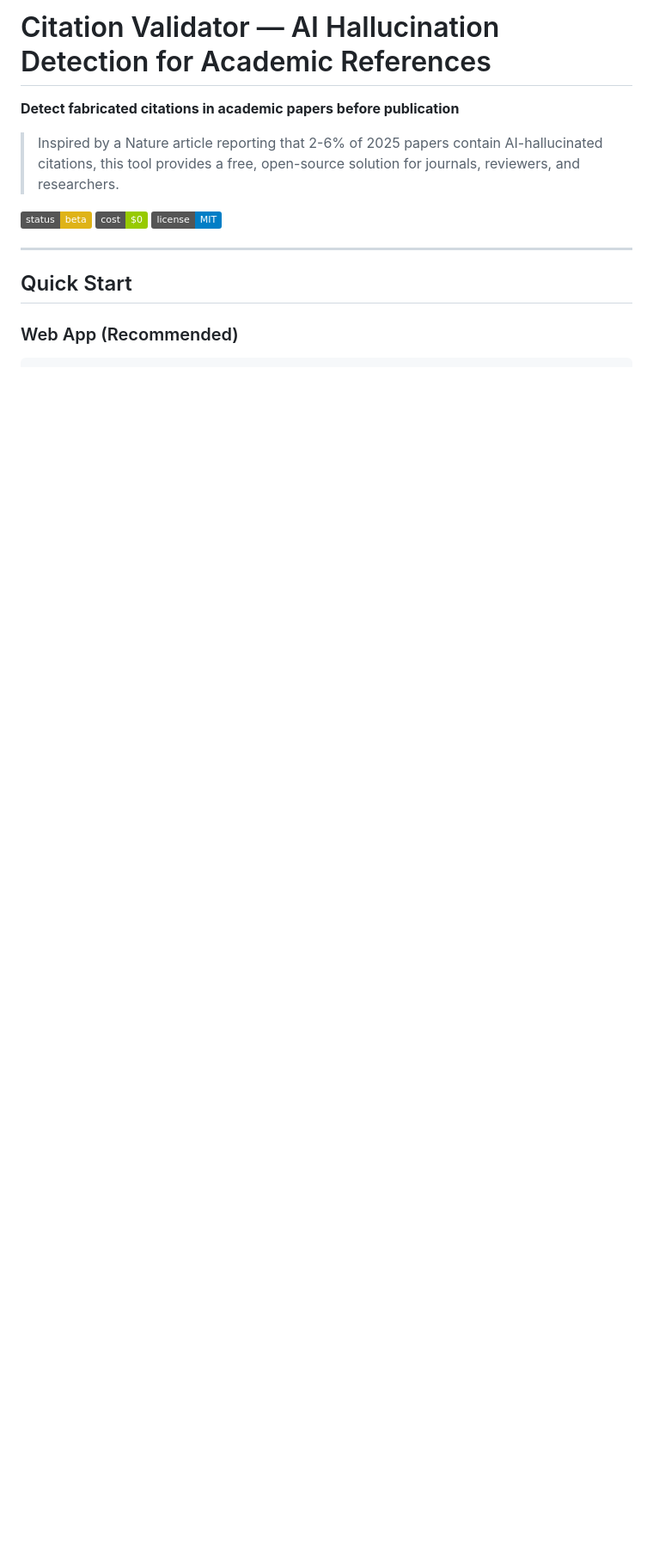
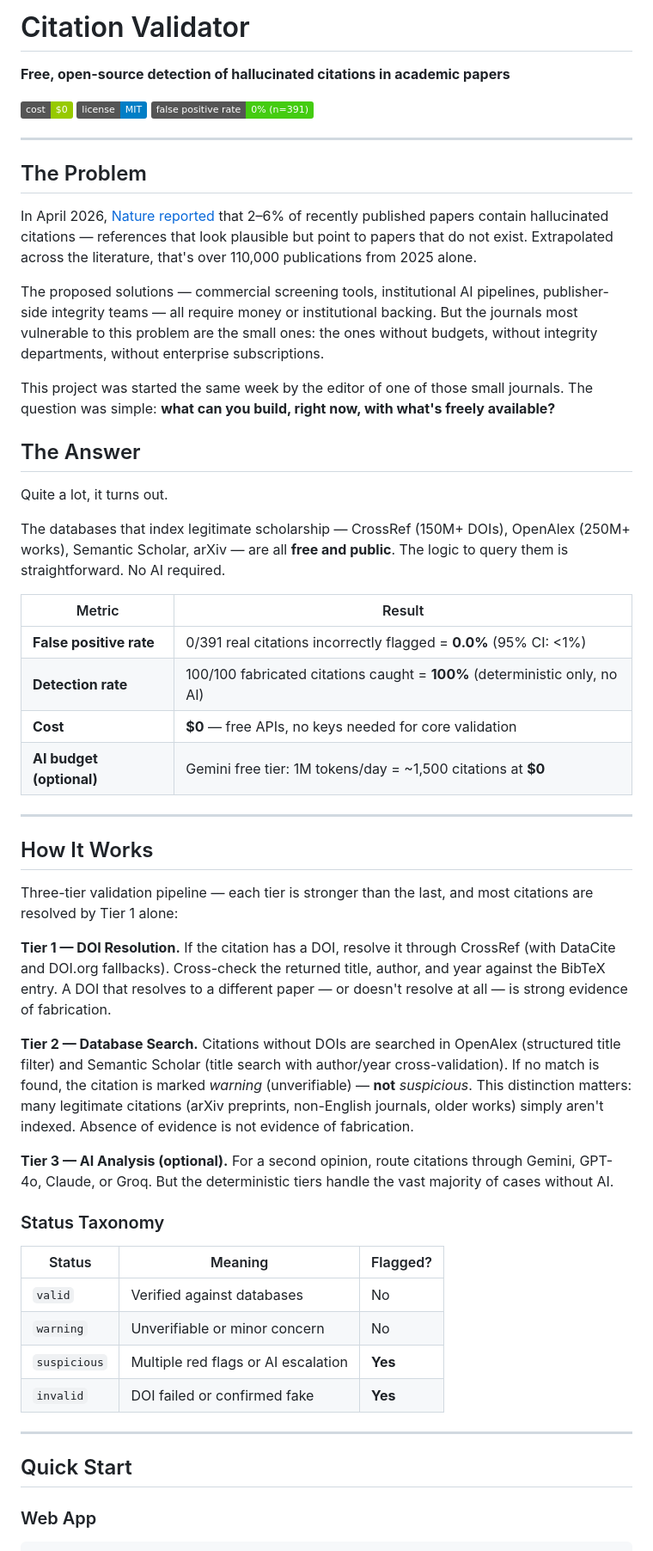
Before and after one commit to OhioMathTeacher/Ohio-Journal-of-School-Mathematics, a Markdown page: README.md, the part around one of its changes. Shown at 86% size. Rendered like a GitHub page; badges without logos; blank space fills up the shorter version.

````diff
--- a/README.md
+++ b/README.md
@@ -1,16 +1,84 @@
-# Citation Validator — AI Hallucination Detection for Academic References
+# Citation Validator
 
-**Detect fabricated citations in academic papers before publication**
+**Free, open-source detection of hallucinated citations in academic papers**
 
-> Inspired by a Nature article reporting that 2-6% of 2025 papers contain AI-hallucinated citations, this tool provides a free, open-source solution for journals, reviewers, and researchers.
-
-[![Status](https://img.shields.io/badge/status-beta-yellow)]()
 [![Cost](https://img.shields.io/badge/cost-%240-green)]()
 [![License](https://img.shields.io/badge/license-MIT-blue)]()
+[![FPR](https://img.shields.io/badge/false_positive_rate-0%25_(n%3D391)-brightgreen)]()
+
+---
+
+## The Problem
+
+In April 2026, [Nature reported](https://www.nature.com/articles/d41586-026-00969-z)
+that 2–6% of recently published papers contain hallucinated citations —
+references that look plausible but point to papers that do not exist.
+Extrapolated across the literature, that's over 110,000 publications
+from 2025 alone.
+
+The proposed solutions — commercial screening tools, institutional AI
+pipelines, publisher-side integrity teams — all require money or
+institutional backing.  But the journals most vulnerable to this
+problem are the small ones: the ones without budgets, without integrity
+departments, without enterprise subscriptions.
+
+This project was started the same week by the editor of one of those
+small journals.  The question was simple: **what can you build, right
+now, with what's freely available?**
+
+## The Answer
+
+Quite a lot, it turns out.
+
+The databases that index legitimate scholarship — CrossRef (150M+
+DOIs), OpenAlex (250M+ works), Semantic Scholar, arXiv — are all
+**free and public**.  The logic to query them is straightforward.  No
+AI required.
+
+| Metric | Result |
+|--------|--------|
+| **False positive rate** | 0/391 real citations incorrectly flagged = **0.0%** (95% CI: <1%) |
+| **Detection rate** | 100/100 fabricated citations caught = **100%** (deterministic only, no AI) |
+| **Cost** | **$0** — free APIs, no keys needed for core validation |
+| **AI budget (optional)** | Gemini free tier: 1M tokens/day = ~1,500 citations at **$0** |
+
+---
+
+## How It Works
+
+Three-tier validation pipeline — each tier is stronger than the last,
+and most citations are resolved by Tier 1 alone:
+
+**Tier 1 — DOI Resolution.**  If the citation has a DOI, resolve it
+through CrossRef (with DataCite and DOI.org fallbacks).  Cross-check
+the returned title, author, and year against the BibTeX entry.  A DOI
+that resolves to a different paper — or doesn't resolve at all — is
+strong evidence of fabrication.
+
+**Tier 2 — Database Search.**  Citations without DOIs are searched in
+OpenAlex (structured title filter) and Semantic Scholar (title search
+with author/year cross-validation).  If no match is found, the citation
+is marked *warning* (unverifiable) — **not** *suspicious*.  This
+distinction matters: many legitimate citations (arXiv preprints,
+non-English journals, older works) simply aren't indexed.  Absence of
+evidence is not evidence of fabrication.
+
+**Tier 3 — AI Analysis (optional).**  For a second opinion, route
+citations through Gemini, GPT-4o, Claude, or Groq.  But the
+deterministic tiers handle the vast majority of cases without AI.
+
+### Status Taxonomy
+
+| Status | Meaning | Flagged? |
+|--------|---------|----------|
+| `valid` | Verified against databases | No |
+| `warning` | Unverifiable or minor concern | No |
+| `suspicious` | Multiple red flags or AI escalation | **Yes** |
+| `invalid` | DOI failed or confirmed fake | **Yes** |
 
 ---
 
 ## Quick Start
 
-### Web App (Recommended)
+### Web App
 ```bash
````
Also changed, not shown: other parts of README.md (+98 -93 lines).
